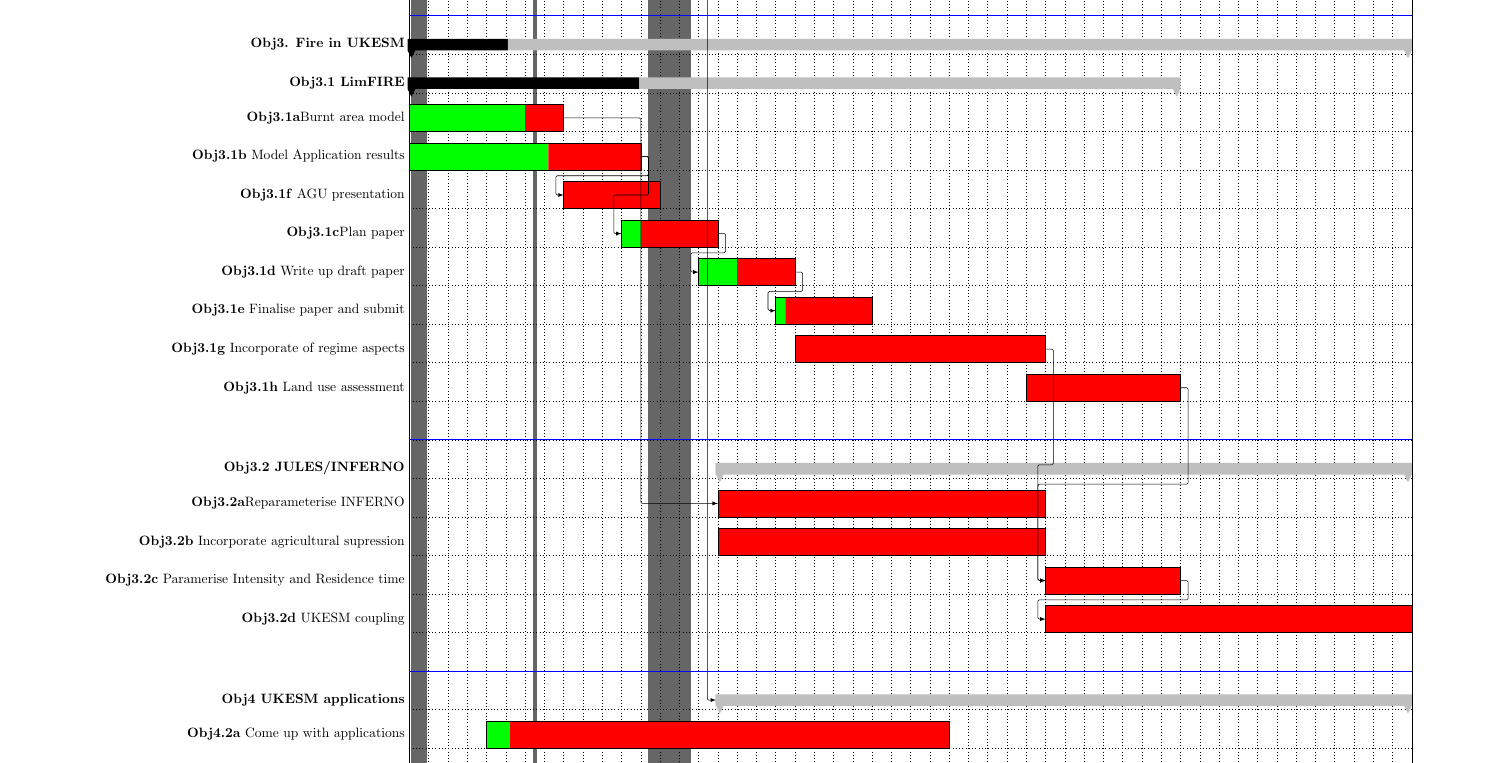
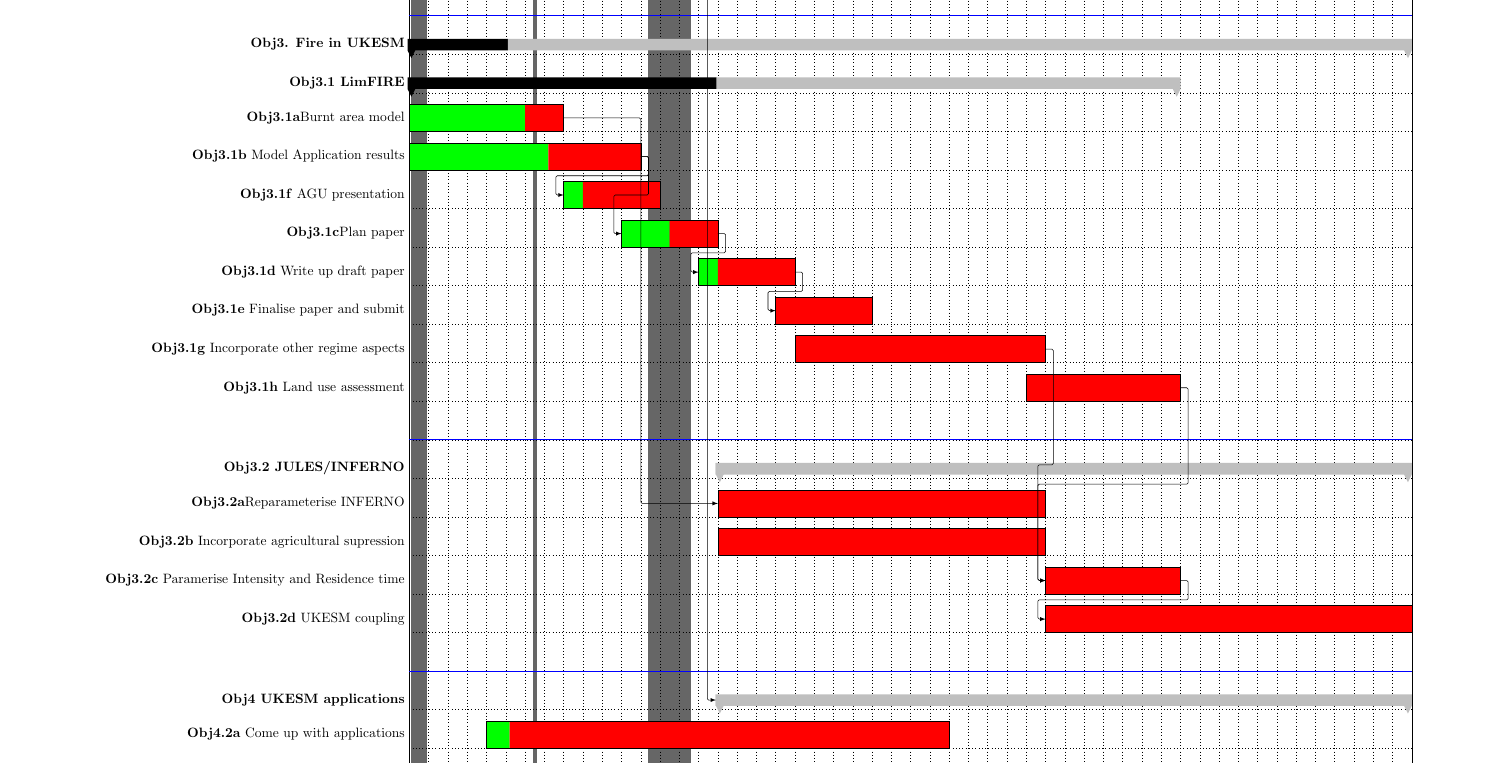
Before and after one commit to douglask3/cvAndApplications, a LaTeX document (timeline/gnatt.tex): part of the page, cut so that both start at the same text. Compiled offline with pdfLaTeX.

Commit message:
starting updating timel,ine

```diff
--- a/timeline/gnatt.tex
+++ b/timeline/gnatt.tex
@@ -43,7 +43,8 @@
 \gantttitle{Jun}{4.}
 \gantttitle{Jul}{4.}
 \gantttitle{Aug}{4.}
-\gantttitle{Sep}{4.} \\
+\gantttitle{Sep}{4.}
+\gantttitle{Oct}{4.} \\
 
 
 %%%%%%%%%%%%%%%%%%%%%%%
@@ -89,7 +90,8 @@
     name=Obj1.1c
   ]{\textbf{Obj1.1c} Surface albedo tuning}{5}{8} \\
   \ganttbar[
-
+    progress=50,
+    name=Obj1.1d
   ]{\textbf{Obj1.1d} Carbon conservation of CO2 in emission-driven runs}{6}{12} \\
   \ganttbar[
     progress=0,
@@ -147,7 +149,7 @@
   ]{\textbf{Obj3. Fire in UKESM}}{1}{52} \\
 
 \ganttgroup[
-    progress=30,
+    progress=40,
     name=Obj3.1
   ]{\textbf{Obj3.1 LimFIRE}}{1}{40} \\
 
@@ -160,25 +162,25 @@
     name=Obj3.1b
   ]{\textbf{Obj3.1b} Model Application results}{1}{12} \\
   \ganttbar[
-    progress=0,
+    progress=20,
     name=Obj3.1f
   ]{\textbf{Obj3.1f} AGU presentation}{9}{13} \\
     \ganttbar[
-    progress=20,
+    progress=50,
     name=Obj3.1c
   ]{\textbf{Obj3.1c}Plan paper}{12}{16} \\
   \ganttbar[
-    progress=40,
+    progress=20,
     name=Obj3.1d
   ]{\textbf{Obj3.1d} Write up draft paper}{16}{20} \\
   \ganttbar[
-    progress=10,
+    progress=0,
     name=Obj3.1e
   ]{\textbf{Obj3.1e} Finalise paper and submit}{20}{24} \\
   \ganttbar[
     progress=0,
     name=Obj3.1g
-  ]{\textbf{Obj3.1g} Incorporate of regime aspects}{21}{33} \\
+  ]{\textbf{Obj3.1g} Incorporate other regime aspects}{21}{33} \\
   \ganttbar[
     progress=0,
     name=Obj3.1h
```
